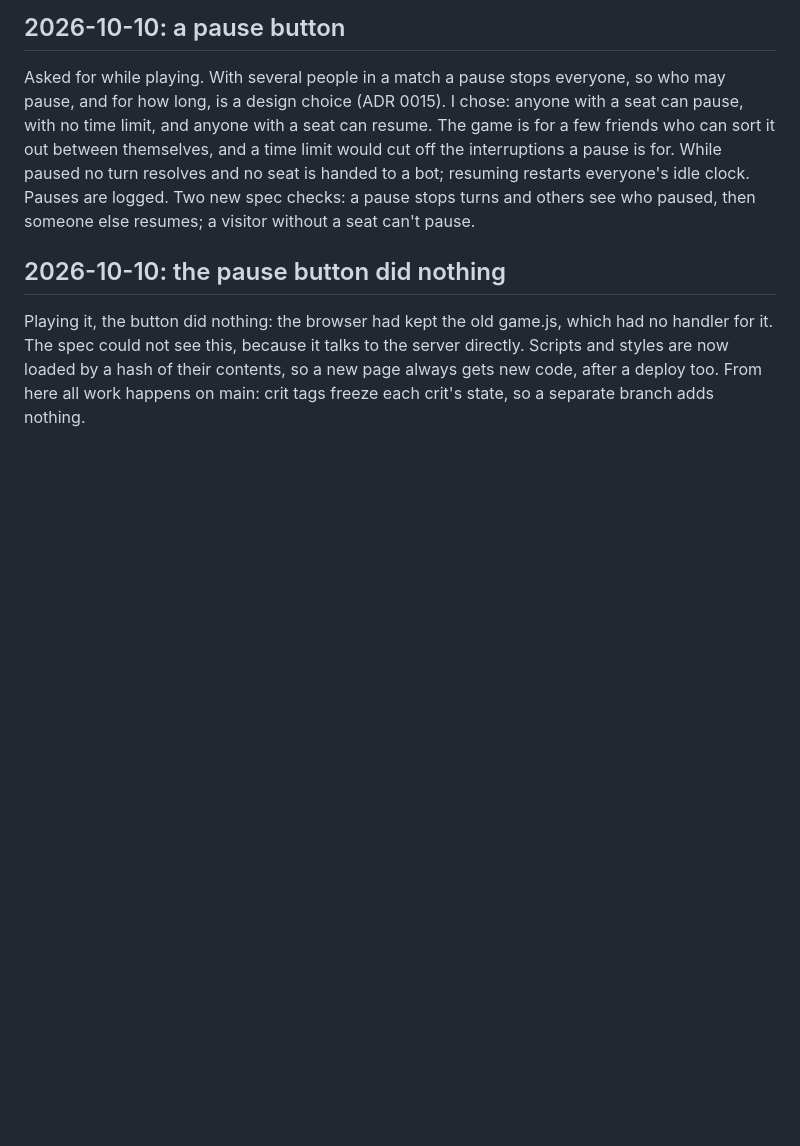
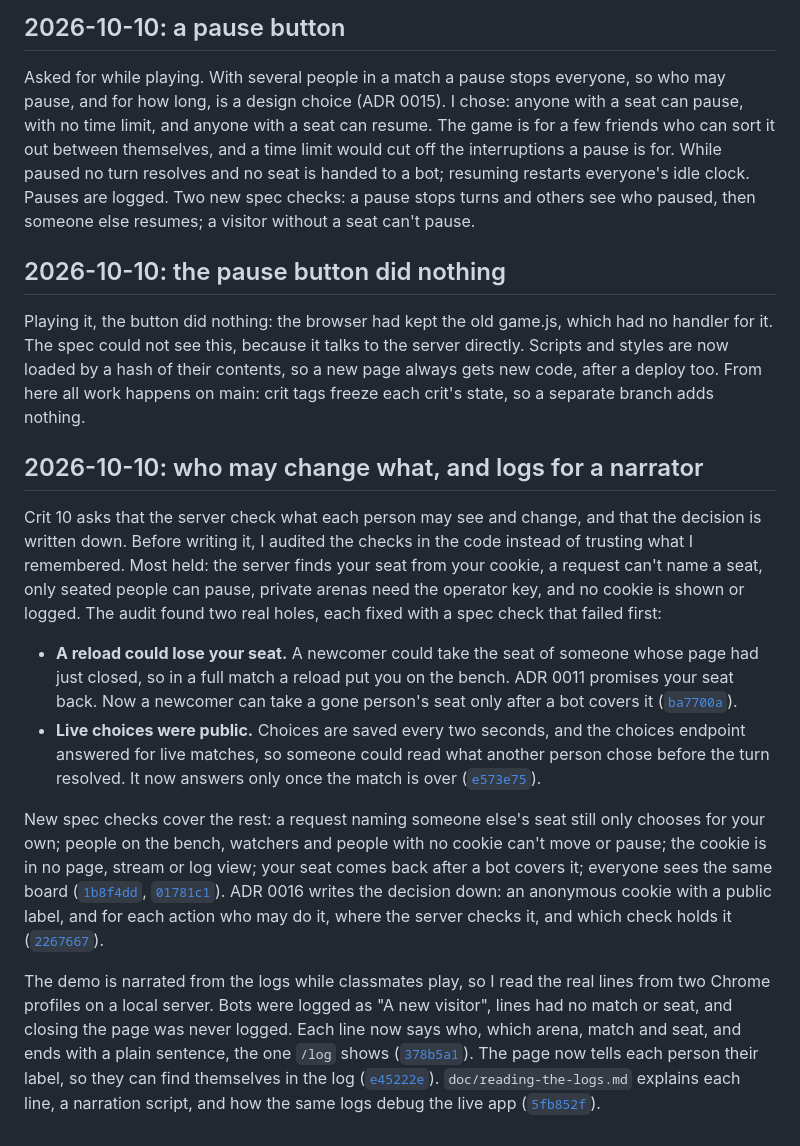
Before and after one commit to comp4020-agentic-coding-studio/comp4020-final-peacefulmind43, a Markdown page: doc/process-log.md, the part around the change. GitHub-like rendering; blank space fills up the shorter version.

Commit message:
Process: who may change what, logs for a narrator, and the crit 10 reflection
Co-Authored-By: Claude Opus 5.5 (1M context) <noreply@anthropic.com>

```diff
--- a/doc/process-log.md
+++ b/doc/process-log.md
@@ -390,3 +390,42 @@ to the server directly. Scripts and styles are now loaded by a hash of their
 contents, so a new page always gets new code, after a deploy too. From here
 all work happens on main: crit tags freeze each crit's state, so a separate
 branch adds nothing.
+
+## 2026-10-10: who may change what, and logs for a narrator
+
+Crit 10 asks that the server check what each person may see and change, and
+that the decision is written down. Before writing it, I audited the checks in
+the code instead of trusting what I remembered. Most held: the server finds
+your seat from your cookie, a request can't name a seat, only seated people
+can pause, private arenas need the operator key, and no cookie is shown or
+logged. The audit found two real holes, each fixed with a spec check that
+failed first:
+
+- **A reload could lose your seat.** A newcomer could take the seat of
+  someone whose page had just closed, so in a full match a reload put you on
+  the bench. ADR 0011 promises your seat back. Now a newcomer can take a gone
+  person's seat only after a bot covers it
+  ([`ba7700a`](https://github.com/comp4020-agentic-coding-studio/comp4020-final-peacefulmind43/commit/ba7700a)).
+- **Live choices were public.** Choices are saved every two seconds, and the
+  choices endpoint answered for live matches, so someone could read what
+  another person chose before the turn resolved. It now answers only once the
+  match is over ([`e573e75`](https://github.com/comp4020-agentic-coding-studio/comp4020-final-peacefulmind43/commit/e573e75)).
+
+New spec checks cover the rest: a request naming someone else's seat still
+only chooses for your own; people on the bench, watchers and people with no
+cookie can't move or pause; the cookie is in no page, stream or log view; your
+seat comes back after a bot covers it; everyone sees the same board
+([`1b8f4dd`](https://github.com/comp4020-agentic-coding-studio/comp4020-final-peacefulmind43/commit/1b8f4dd), [`01781c1`](https://github.com/comp4020-agentic-coding-studio/comp4020-final-peacefulmind43/commit/01781c1)). ADR 0016 writes the
+decision down: an anonymous cookie with a public label, and for each action
+who may do it, where the server checks it, and which check holds it
+([`2267667`](https://github.com/comp4020-agentic-coding-studio/comp4020-final-peacefulmind43/commit/2267667)).
+
+The demo is narrated from the logs while classmates play, so I read the real
+lines from two Chrome profiles on a local server. Bots were logged as "A new
+visitor", lines had no match or seat, and closing the page was never logged.
+Each line now says who, which arena, match and seat, and ends with a plain
+sentence, the one `/log` shows ([`378b5a1`](https://github.com/comp4020-agentic-coding-studio/comp4020-final-peacefulmind43/commit/378b5a1)). The page now
+tells each person their label, so they can find themselves in the log
+([`e45222e`](https://github.com/comp4020-agentic-coding-studio/comp4020-final-peacefulmind43/commit/e45222e)). `doc/reading-the-logs.md` explains each line, a
+narration script, and how the same logs debug the live app
+([`5fb852f`](https://github.com/comp4020-agentic-coding-studio/comp4020-final-peacefulmind43/commit/5fb852f)).
```
Also changed, not shown: PROCESS.md (+66 -82 lines), reflections/crit-10.md (added, +29 -0 lines).
